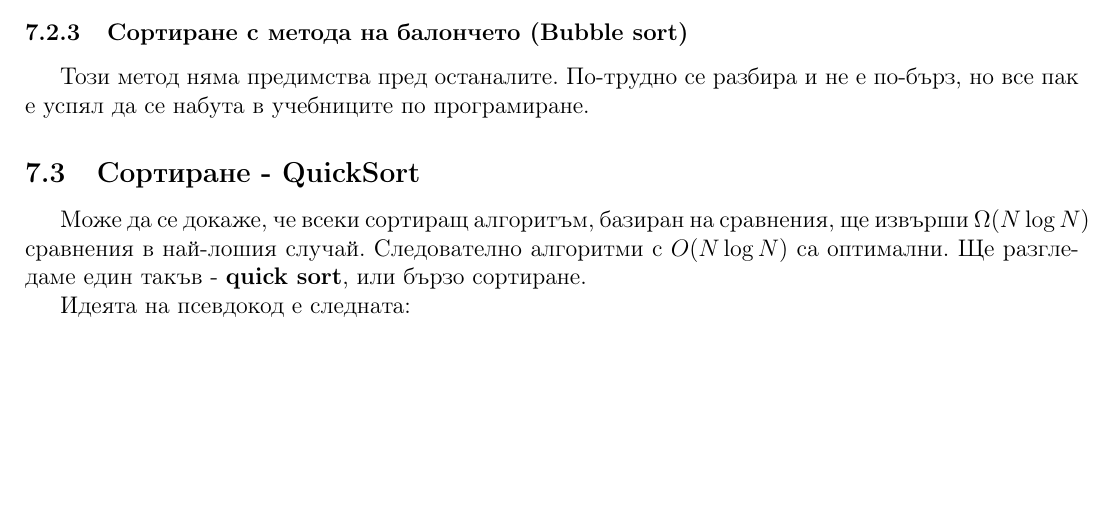
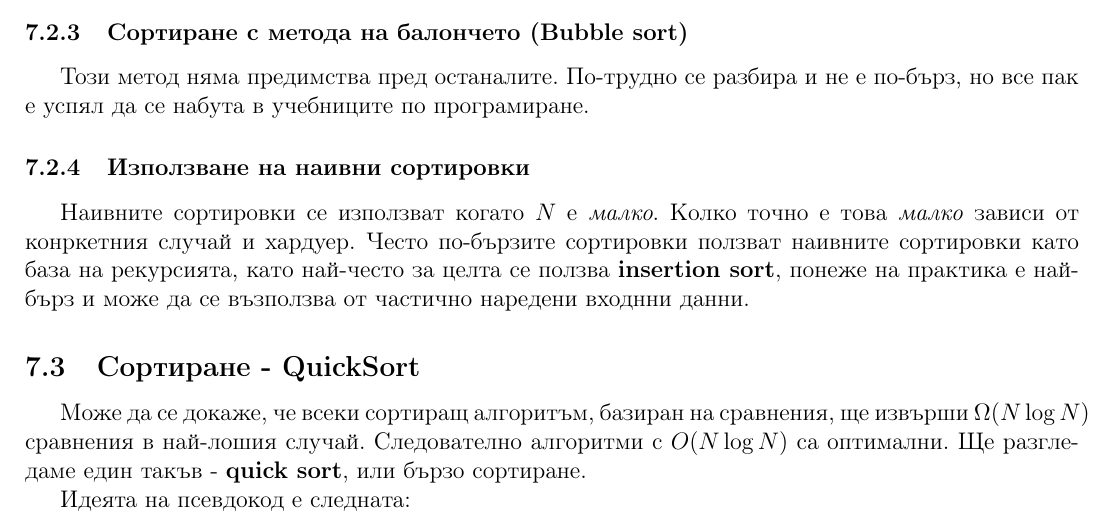
Before and after one commit to kosyonikolov/FinalStupidty2021, a LaTeX document (13/algorithms.tex): part of page 8 of 9, cut so that both start at the same text, the shorter picture padded with empty space. Compiled offline with pdfLaTeX.

Commit message:
add naive sort usage

```diff
--- a/13/algorithms.tex
+++ b/13/algorithms.tex
@@ -309,6 +309,11 @@ void insertion_sort(int * arr, const int size)
 Този метод няма предимства пред останалите. По-трудно се разбира и не е по-бърз, но все пак е успял
 да се набута в учебниците по програмиране.
 
+\subsubsection{Използване на наивни сортировки}
+Наивните сортировки се използват когато $N$ е \textit{малко}. Колко точно е това \textit{малко} зависи от конркетния случай и хардуер.
+Често по-бързите сортировки ползват наивните сортировки като база на рекурсията, като най-често за целта се ползва \textbf{insertion sort},
+понеже на практика е най-бърз и може да се възползва от частично наредени входнни данни.
+
 \subsection{Сортиране - QuickSort}
 Може да се докаже, че всеки сортиращ алгоритъм, базиран на сравнения, ще извърши $\Omega(N \log N)$ сравнения в най-лошия случай.
 Следователно алгоритми с $O(N \log N)$ са оптимални. Ще разгледаме един такъв - \textbf{quick sort}, или бързо сортиране.
```
